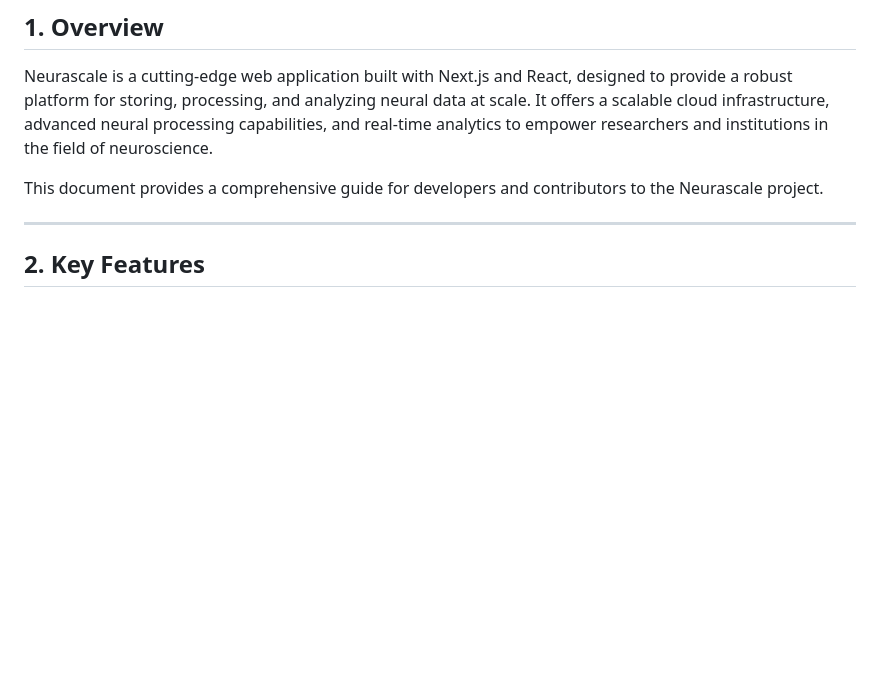
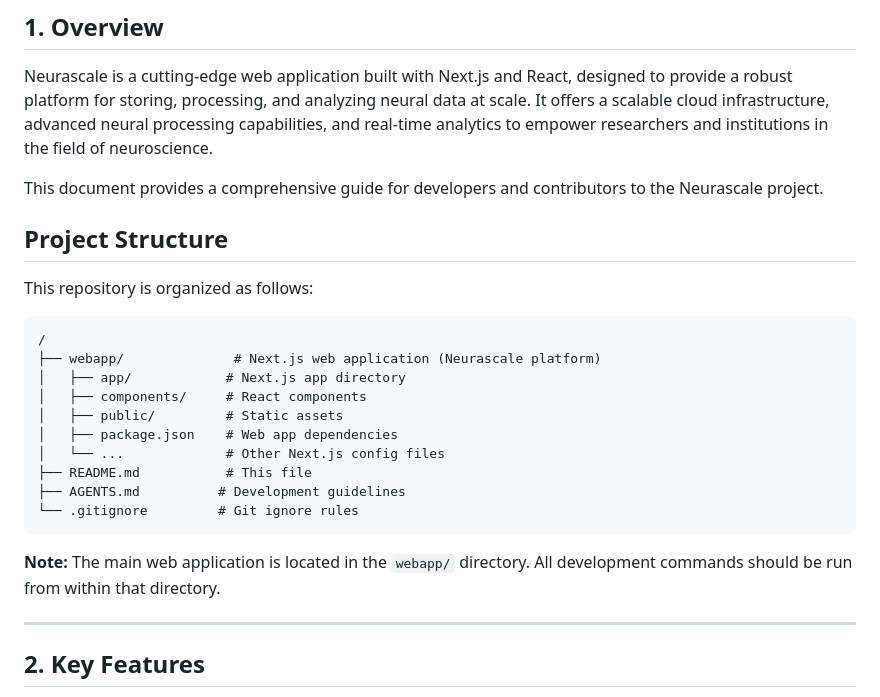
Before and after one commit to identity-wael/neurascale, a Markdown page: README.md, the part around the change. Drawn GitHub-style; blank space fills up the shorter version.

Commit message:
auto-commit for ae70da7d-4d5e-4132-9140-d5c4e4720fbb

````diff
--- a/README.md
+++ b/README.md
@@ -5,6 +5,25 @@
 Neurascale is a cutting-edge web application built with Next.js and React, designed to provide a robust platform for storing, processing, and analyzing neural data at scale. It offers a scalable cloud infrastructure, advanced neural processing capabilities, and real-time analytics to empower researchers and institutions in the field of neuroscience.
 
 This document provides a comprehensive guide for developers and contributors to the Neurascale project.
+
+## **Project Structure**
+
+This repository is organized as follows:
+
+```
+/
+├── webapp/              # Next.js web application (Neurascale platform)
+│   ├── app/            # Next.js app directory
+│   ├── components/     # React components
+│   ├── public/         # Static assets
+│   ├── package.json    # Web app dependencies
+│   └── ...             # Other Next.js config files
+├── README.md           # This file
+├── AGENTS.md          # Development guidelines
+└── .gitignore         # Git ignore rules
+```
+
+**Note:** The main web application is located in the `webapp/` directory. All development commands should be run from within that directory.
 
 -----
 
````
